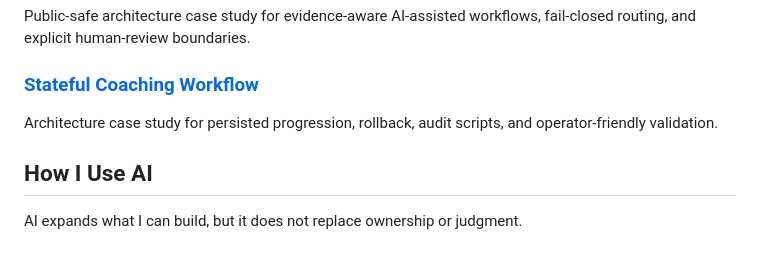
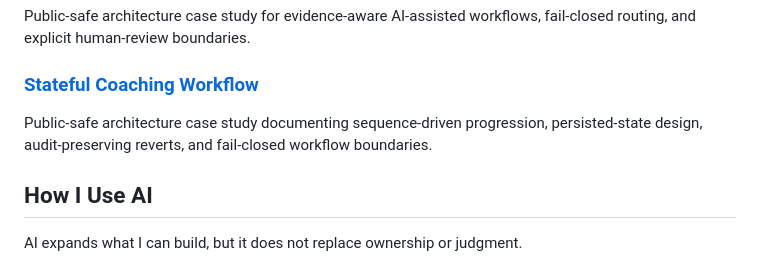
Before and after one commit to gregock/gregock, a Markdown page: README.md, the part around the change. GitHub-like rendering.

Commit message:
profile: align coaching workflow evidence

```diff
--- a/README.md
+++ b/README.md
@@ -46,7 +46,7 @@ Public-safe architecture case study for evidence-aware AI-assisted workflows, fa
 
 ### [Stateful Coaching Workflow](https://github.com/gregock/stateful-coaching-workflow)
 
-Architecture case study for persisted progression, rollback, audit scripts, and operator-friendly validation.
+Public-safe architecture case study documenting sequence-driven progression, persisted-state design, audit-preserving reverts, and fail-closed workflow boundaries.
 
 ## How I Use AI
 
```
